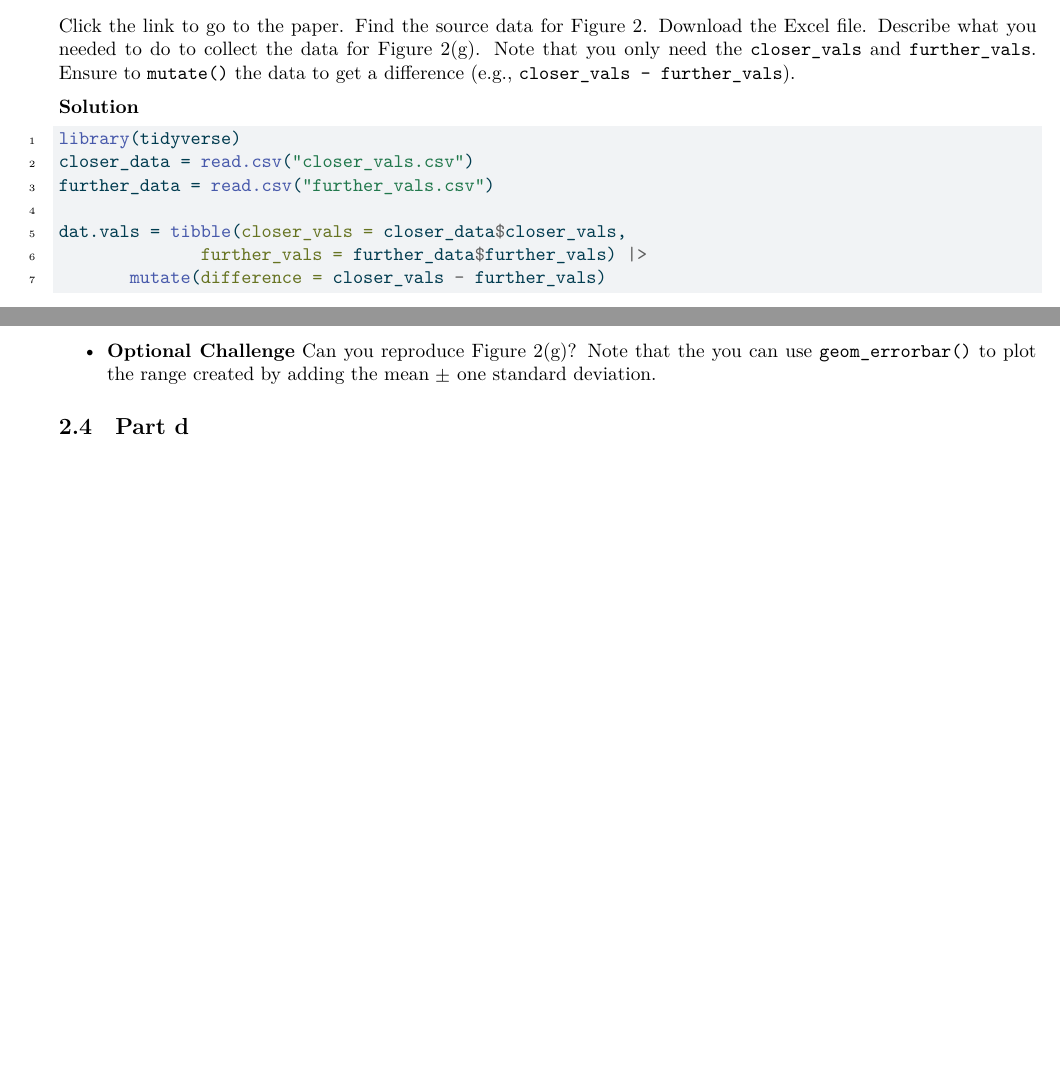
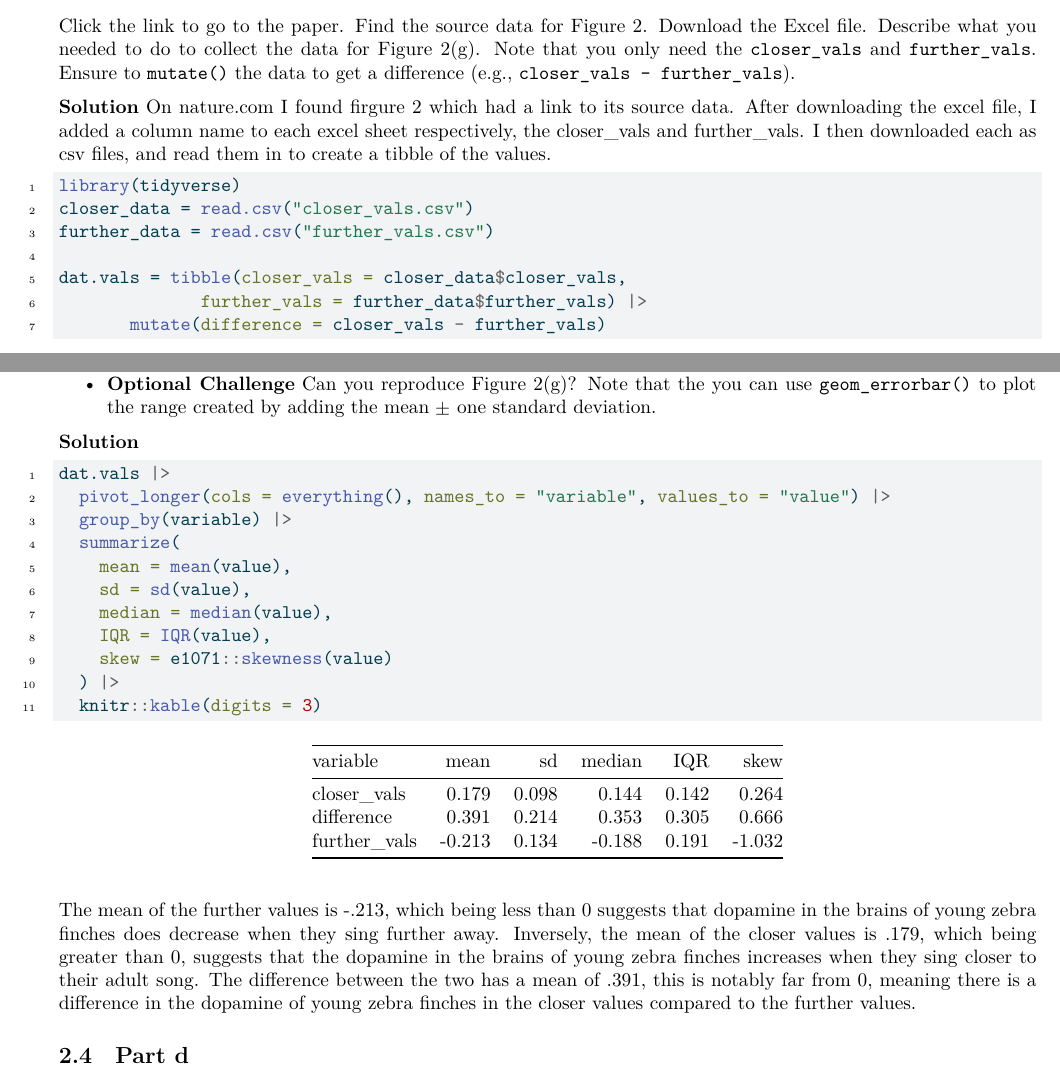
Before and after one commit to ColgateUniversityCipolli/lab-13-statistical-inference-ronanjv, a Quarto document (Lab13WriteUp.qmd): two parts of pages 2 and 3 of 3 before the commit and two parts of pages 2 and 3 of 4 after it, joined at a grey line, cut so that both start at the same text, the shorter picture padded with empty space. The pictures show the output file Lab13WriteUp.pdf that the author committed with the source.

Commit message:
Solution to part c and description on part b

````diff
--- a/Lab13WriteUp.qmd
+++ b/Lab13WriteUp.qmd
@@ -127,6 +127,7 @@ pwr.t.test(d = 0.65,
 Click the link to go to the paper. Find the source data for Figure 2. Download the Excel file. Describe what you needed to do to collect the data for Figure 2(g). Note that you only need the `closer_vals` and `further_vals`. Ensure to `mutate()` the data to get a difference (e.g., `closer_vals - further_vals`).
 
 **Solution**
+On nature.com I found firgure 2 which had a link to its source data. After downloading the excel file, I added a column name to each excel sheet respectively, the closer_vals and further_vals. I then downloaded each as csv files, and read them in to create a tibble of the values.
 ```{r}
 library(tidyverse)
 closer_data = read.csv("closer_vals.csv")
@@ -144,6 +145,24 @@ Summarize the data.
 * Summarize the closer data. Do the data suggest that dopamine in the brains of young zebra finches increases when they sing closer to their adult song?
 * Summarize the paired differences. Do the data suggest that there is a difference between dopamine in the brains of young zebra finches when they sing further away compared to closer to their adult song?
 * **Optional Challenge** Can you reproduce Figure 2(g)? Note that the you can use \texttt{geom\_errorbar()} to plot the range created by adding the mean $\pm$ one standard deviation.
+
+**Solution**
+```{r}
+dat.vals |>
+  pivot_longer(cols = everything(), names_to = "variable", values_to = "value") |>
+  group_by(variable) |>
+  summarize(
+    mean = mean(value),
+    sd = sd(value),
+    median = median(value),
+    IQR = IQR(value),
+    skew = e1071::skewness(value)
+  ) |>
+  knitr::kable(digits = 3)
+```
+
+
+The mean of the further values is -.213, which being less than 0 suggests that dopamine in the brains of young zebra finches does decrease when they sing further away. Inversely, the mean of the closer values is .179, which being greater than 0, suggests that the dopamine in the brains of young zebra finches increases when they sing closer to their adult song. The difference between the two has a mean of .391, this is notably far from 0, meaning there is a difference in the dopamine of young zebra finches in the closer values compared to the further values.
 
 ## Part d
 Conduct the inferences they do in the paper. Make sure to report the results a little more comprehensively -- that is your parenthetical should look something like: ($t=23.99$, $p<0.0001$; $g=1.34$; 95% CI: 4.43, 4.60). Ensure to verify any conditions for use.\
````
Also changed, not shown: Lab13WriteUp.pdf.
